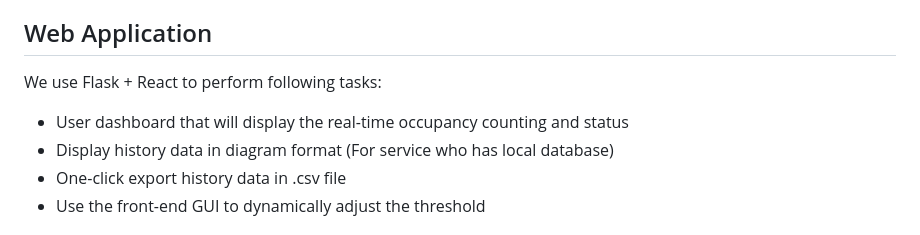
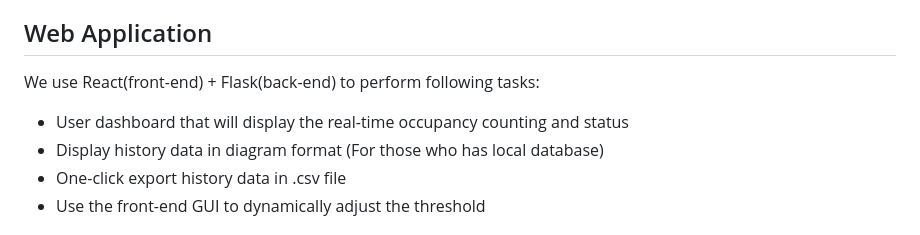
Before and after one commit to eggkiller1101/CITS5506-Smart-Room-Occupancy-System, a Markdown page: README.md, the part around the change. Rendered like a GitHub page.

```diff
--- a/README.md
+++ b/README.md
@@ -17,10 +17,10 @@ Raspberry Pi performs the following tasks:
 
 ## Web Application
 
-We use Flask + React to perform following tasks:
+We use React(front-end) + Flask(back-end) to perform following tasks:
 
 - User dashboard that will display the real-time occupancy counting and status
-- Display history data in diagram format (For service who has local database)
+- Display history data in diagram format (For those who has local database)
 - One-click export history data in .csv file
 - Use the front-end GUI to dynamically adjust the threshold
 
```
